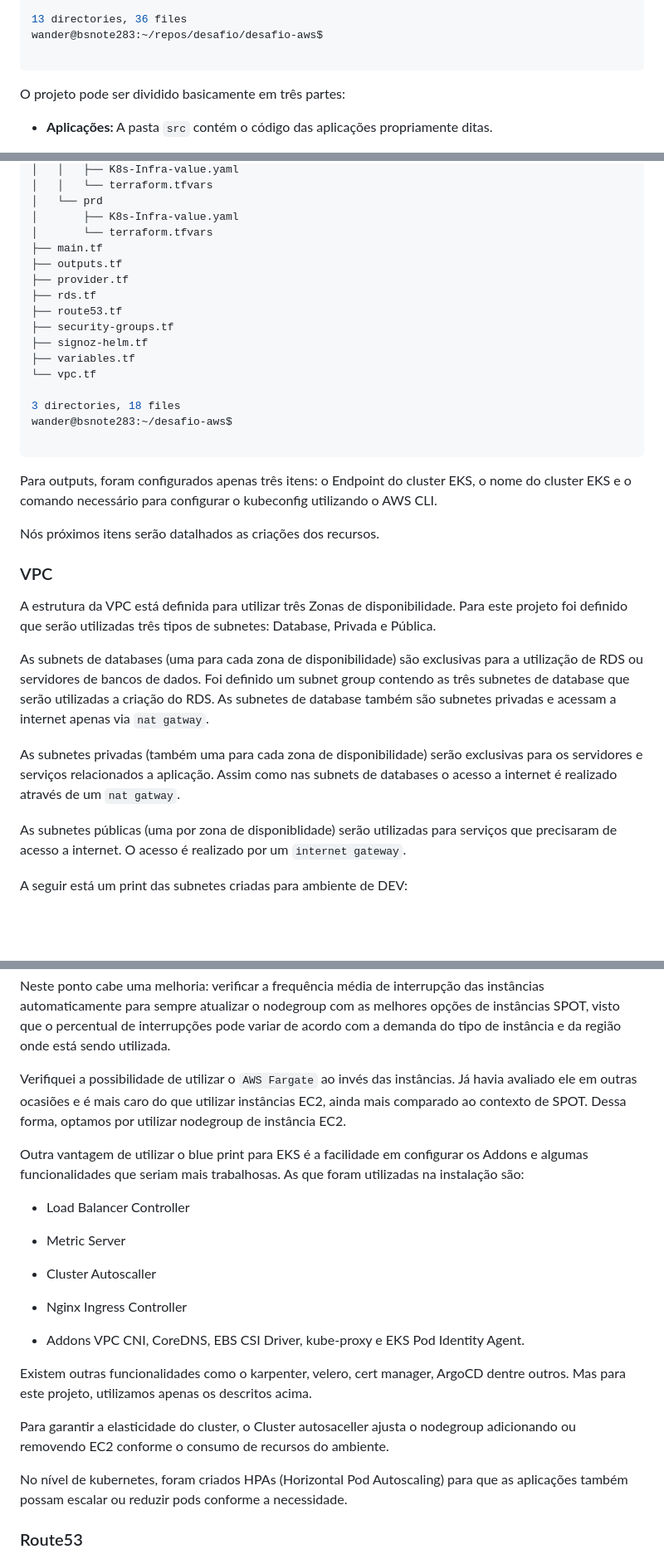
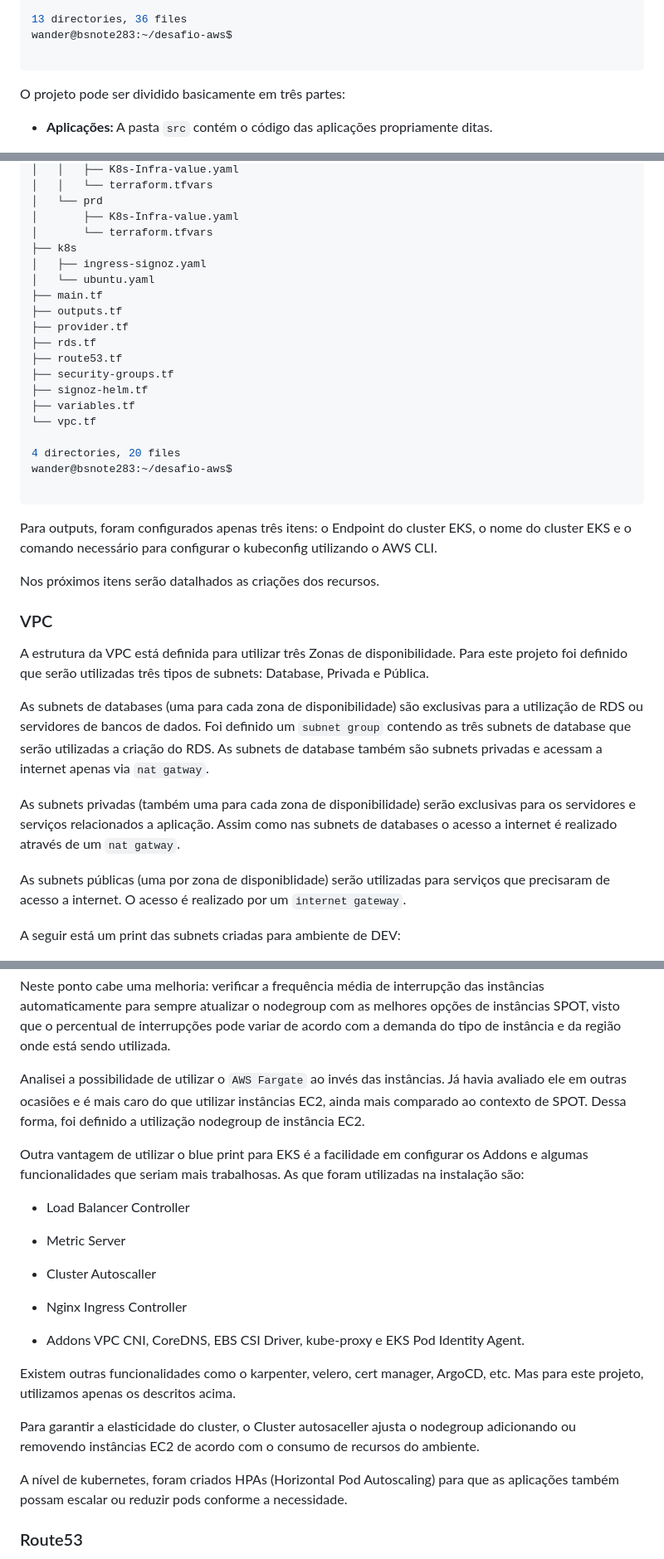
Before and after one commit to wandermaia/desafio-aws, a Markdown page: README.md, 3 parts joined by grey strips. Shown: that part at 83% size. Rendered like a GitHub page; blank space fills up the shorter version.

````diff
--- a/README.md
+++ b/README.md
@@ -113,7 +115,7 @@ wander@bsnote283:~/repos/desafio/desafio-aws$ tree
             └── result.html
 
 13 directories, 36 files
-wander@bsnote283:~/repos/desafio/desafio-aws$
+wander@bsnote283:~/desafio-aws$
 
 ```
 
@@ -481,6 +485,9 @@ infra
 │   └── prd
 │       ├── K8s-Infra-value.yaml
 │       └── terraform.tfvars
+├── k8s
+│   ├── ingress-signoz.yaml
+│   └── ubuntu.yaml
 ├── main.tf
 ├── outputs.tf
 ├── provider.tf
@@ -491,28 +498,28 @@ infra
 ├── variables.tf
 └── vpc.tf
 
-3 directories, 18 files
+4 directories, 20 files
 wander@bsnote283:~/desafio-aws$
 
 ```
 
 Para outputs, foram configurados apenas três itens: o Endpoint do cluster EKS, o nome do cluster EKS e o comando necessário para configurar o kubeconfig utilizando o AWS CLI.
 
-Nós próximos itens serão datalhados as criações dos recursos.
+Nos próximos itens serão datalhados as criações dos recursos.
 
 
 ### VPC
 
 
-A estrutura da VPC está definida para utilizar três Zonas de disponibilidade. Para este projeto foi definido que serão utilizadas três tipos de subnetes: Database, Privada e Pública.
+A estrutura da VPC está definida para utilizar três Zonas de disponibilidade. Para este projeto foi definido que serão utilizadas três tipos de subnets: Database, Privada e Pública.
 
-As subnets de databases (uma para cada zona de disponibilidade) são exclusivas para a utilização de RDS ou servidores de bancos de dados. Foi definido um subnet group contendo as três subnetes de database que serão utilizadas a criação do RDS. As subnetes de database também são subnetes privadas e acessam a internet apenas via `nat gatway`.
+As subnets de databases (uma para cada zona de disponibilidade) são exclusivas para a utilização de RDS ou servidores de bancos de dados. Foi definido um `subnet group` contendo as três subnets de database que serão utilizadas a criação do RDS. As subnets de database também são subnets privadas e acessam a internet apenas via `nat gatway`.
 
-As subnetes privadas (também uma para cada zona de disponibilidade) serão exclusivas para os servidores e serviços relacionados a aplicação. Assim como nas subnets de databases o acesso a internet é realizado através de um `nat gatway`.
+As subnets privadas (também uma para cada zona de disponibilidade) serão exclusivas para os servidores e serviços relacionados a aplicação. Assim como nas subnets de databases o acesso a internet é realizado através de um `nat gatway`.
 
-As subnetes públicas (uma por zona de disponiblidade) serão utilizadas para serviços que precisaram de acesso a internet. O acesso é realizado por um `internet gateway`.
+As subnets públicas (uma por zona de disponiblidade) serão utilizadas para serviços que precisaram de acesso a internet. O acesso é realizado por um `internet gateway`.
 
-A seguir está um print das subnetes criadas para ambiente de DEV:
+A seguir está um print das subnets criadas para ambiente de DEV:
 
 
 ![subnets](img/subnets01.png)
@@ -567,7 +576,7 @@ A diferença de custos entre uma instância ON DEMAND e uma SPOT, o **desconto d
 
 Neste ponto cabe uma melhoria: verificar a frequência média de interrupção das instâncias automaticamente para sempre atualizar o nodegroup com as melhores opções de instâncias SPOT, visto que o percentual de interrupções pode variar de acordo com a demanda do tipo de instância e da região onde está sendo utilizada.
 
-Verifiquei a possibilidade de utilizar o `AWS Fargate` ao invés das instâncias. Já havia avaliado ele em outras ocasiões e é mais caro do que utilizar instâncias EC2, ainda mais comparado ao contexto de SPOT. Dessa forma, optamos por utilizar nodegroup de instância EC2.
+Analisei a possibilidade de utilizar o `AWS Fargate` ao invés das instâncias. Já havia avaliado ele em outras ocasiões e é mais caro do que utilizar instâncias EC2, ainda mais comparado ao contexto de SPOT. Dessa forma, foi definido a utilização nodegroup de instância EC2.
 
 Outra vantagem de utilizar o blue print para EKS é a facilidade em configurar os Addons e algumas funcionalidades que seriam mais trabalhosas. As que foram utilizadas na instalação são:
 
@@ -582,12 +591,12 @@ Outra vantagem de utilizar o blue print para EKS é a facilidade em configurar o
 - Addons VPC CNI, CoreDNS, EBS CSI Driver, kube-proxy e EKS Pod Identity Agent.
 
 
-Existem outras funcionalidades como o karpenter, velero, cert manager, ArgoCD dentre outros. Mas para este projeto, utilizamos apenas os descritos acima.
+Existem outras funcionalidades como o karpenter, velero, cert manager, ArgoCD, etc. Mas para este projeto, utilizamos apenas os descritos acima.
 
 
-Para garantir a elasticidade do cluster, o Cluster autosaceller ajusta o nodegroup adicionando ou removendo EC2 conforme o consumo de recursos do ambiente.
+Para garantir a elasticidade do cluster, o Cluster autosaceller ajusta o nodegroup adicionando ou removendo instâncias EC2 de acordo com o consumo de recursos do ambiente.
 
-No nível de kubernetes, foram criados HPAs (Horizontal Pod Autoscaling) para que as aplicações também possam escalar ou reduzir pods conforme a necessidade.
+A nível de kubernetes, foram criados HPAs (Horizontal Pod Autoscaling) para que as aplicações também possam escalar ou reduzir pods conforme a necessidade.
 
 
 ### Route53
````
Also changed, not shown: other parts of README.md (+99 -43 lines), img/cdn02.png (added).
